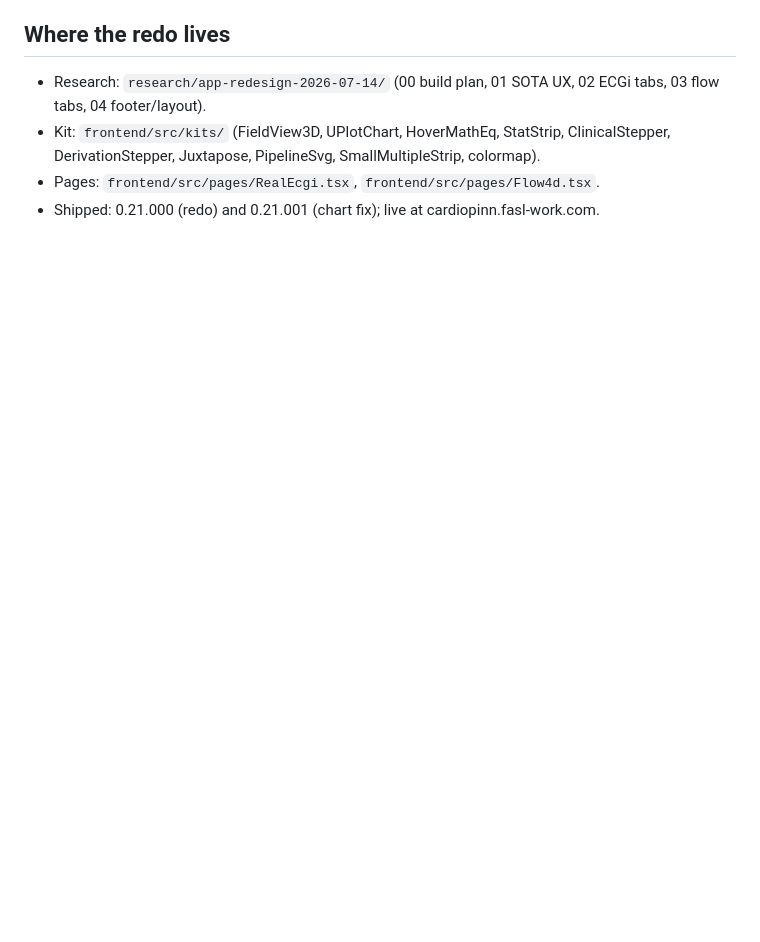
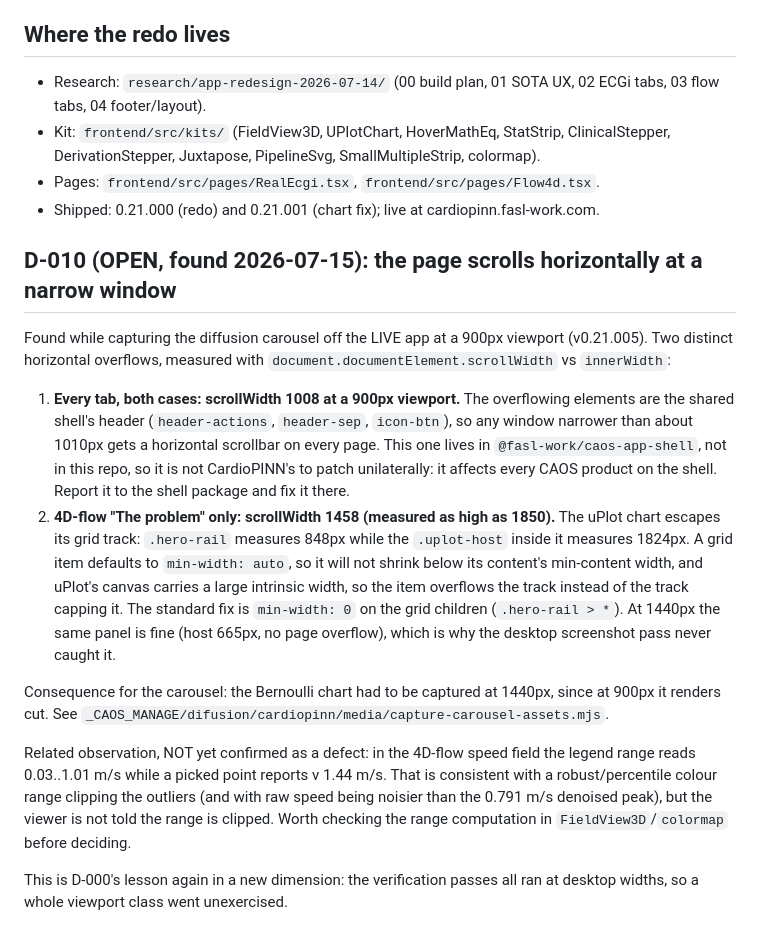
Before and after one commit to fsantibanezleal/CAOS_RES_CardioPINN, a Markdown page: plans/cardiopinn/quality-defects.md, the part around the change. GitHub-like rendering; blank space fills up the shorter version.

Commit message:
cardiopinn plans: log D-010, horizontal overflow at narrow viewports (shell header on every tab; uPlot escaping its grid track on the 4D-flow problem tab), found capturing the carousel off the live app

```diff
--- a/plans/cardiopinn/quality-defects.md
+++ b/plans/cardiopinn/quality-defects.md
@@ -94,3 +94,32 @@ audit pass over fresh screenshots of all 12 tabs.
   Juxtapose, PipelineSvg, SmallMultipleStrip, colormap).
 - Pages: `frontend/src/pages/RealEcgi.tsx`, `frontend/src/pages/Flow4d.tsx`.
 - Shipped: 0.21.000 (redo) and 0.21.001 (chart fix); live at cardiopinn.fasl-work.com.
+
+## D-010 (OPEN, found 2026-07-15): the page scrolls horizontally at a narrow window
+
+Found while capturing the diffusion carousel off the LIVE app at a 900px viewport (v0.21.005). Two distinct
+horizontal overflows, measured with `document.documentElement.scrollWidth` vs `innerWidth`:
+
+1. **Every tab, both cases: scrollWidth 1008 at a 900px viewport.** The overflowing elements are the shared
+   shell's header (`header-actions`, `header-sep`, `icon-btn`), so any window narrower than about 1010px gets
+   a horizontal scrollbar on every page. This one lives in `@fasl-work/caos-app-shell`, not in this repo, so
+   it is not CardioPINN's to patch unilaterally: it affects every CAOS product on the shell. Report it to the
+   shell package and fix it there.
+2. **4D-flow "The problem" only: scrollWidth 1458 (measured as high as 1850).** The uPlot chart escapes its
+   grid track: `.hero-rail` measures 848px while the `.uplot-host` inside it measures 1824px. A grid item
+   defaults to `min-width: auto`, so it will not shrink below its content's min-content width, and uPlot's
+   canvas carries a large intrinsic width, so the item overflows the track instead of the track capping it.
+   The standard fix is `min-width: 0` on the grid children (`.hero-rail > *`). At 1440px the same panel is
+   fine (host 665px, no page overflow), which is why the desktop screenshot pass never caught it.
+
+Consequence for the carousel: the Bernoulli chart had to be captured at 1440px, since at 900px it renders
+cut. See `_CAOS_MANAGE/difusion/cardiopinn/media/capture-carousel-assets.mjs`.
+
+Related observation, NOT yet confirmed as a defect: in the 4D-flow speed field the legend range reads
+0.03..1.01 m/s while a picked point reports v 1.44 m/s. That is consistent with a robust/percentile colour
+range clipping the outliers (and with raw speed being noisier than the 0.791 m/s denoised peak), but the
+viewer is not told the range is clipped. Worth checking the range computation in `FieldView3D`/`colormap`
+before deciding.
+
+This is D-000's lesson again in a new dimension: the verification passes all ran at desktop widths, so a
+whole viewport class went unexercised.
```
